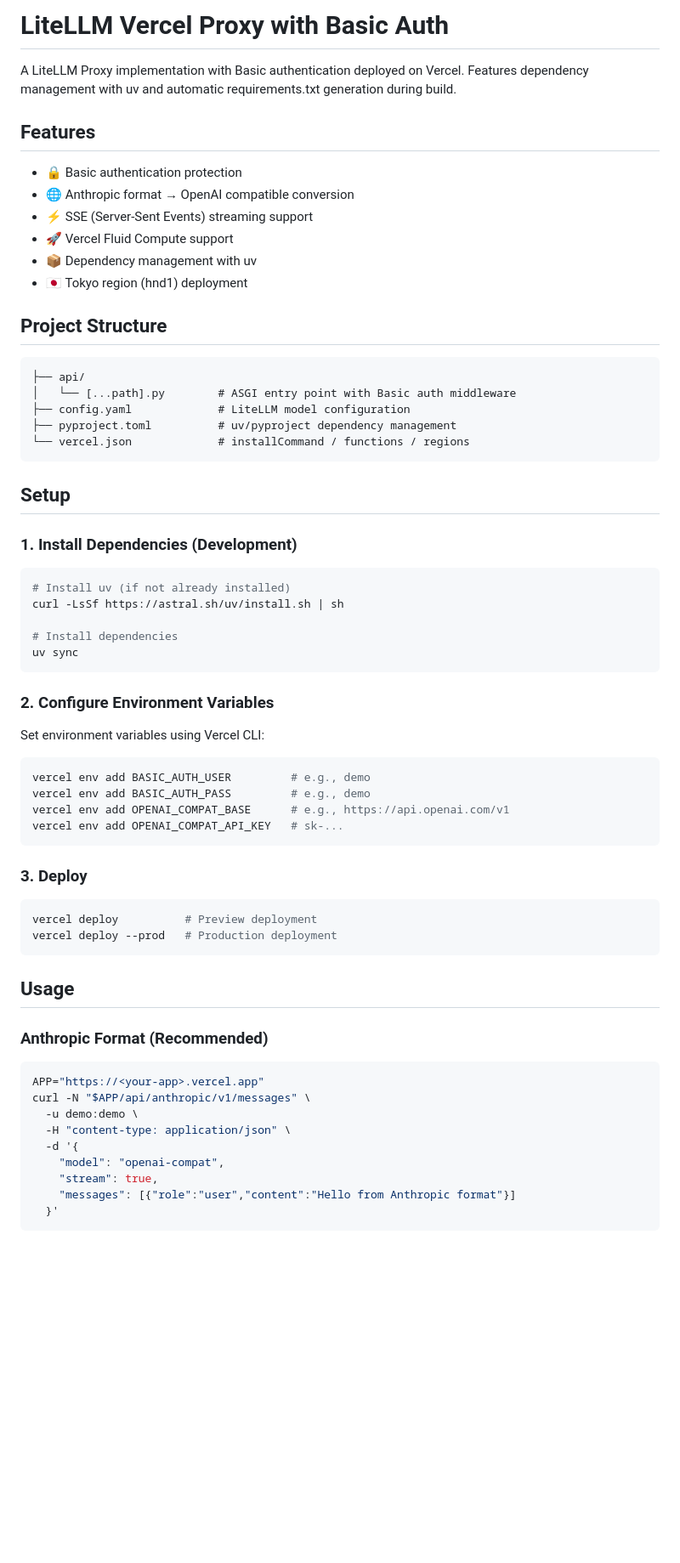
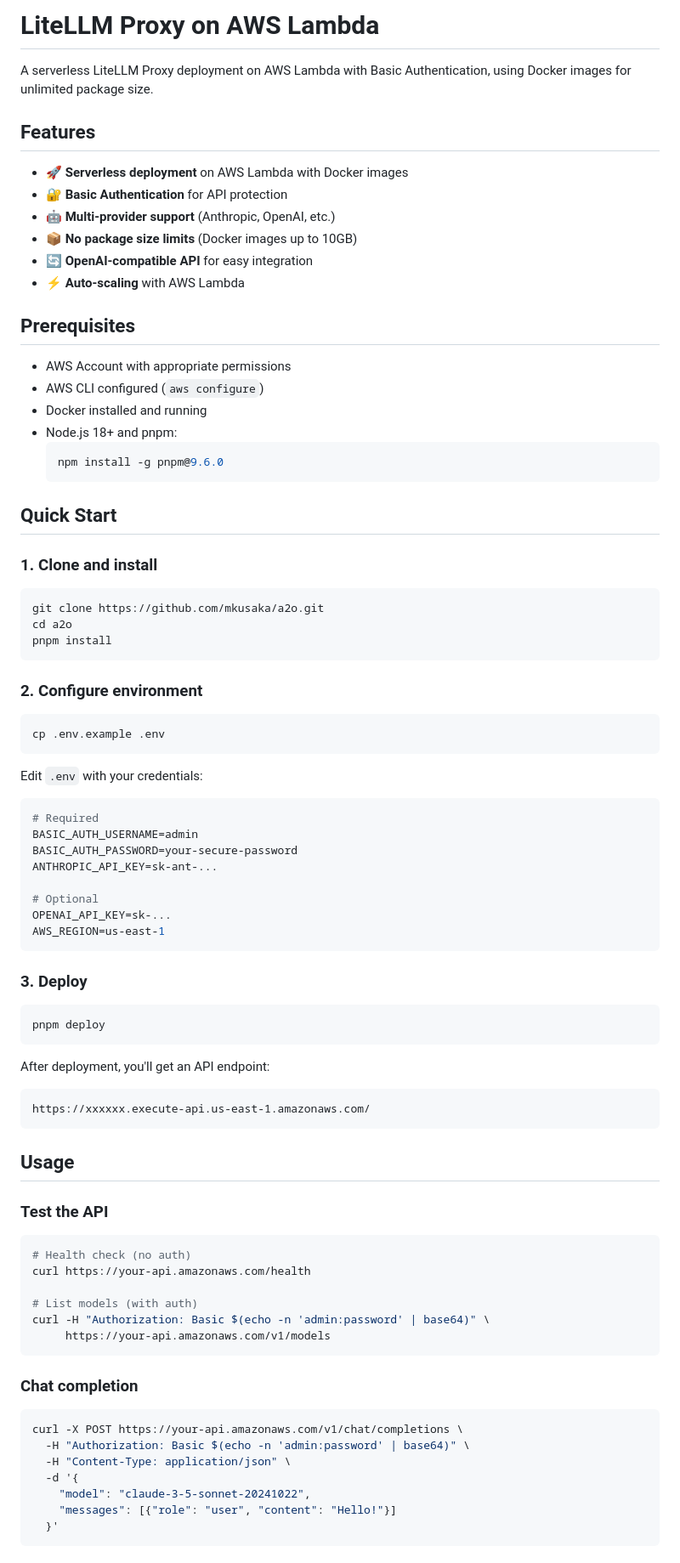
Before and after one commit to mkusaka/a2o, a Markdown page: README.md, the part around the change printed below. Shown: that part at 85% size. Rendered like a GitHub page; blank space fills up the shorter version.

````diff
--- a/README.md
+++ b/README.md
@@ -1,69 +1,87 @@
-# LiteLLM Vercel Proxy with Basic Auth
+# LiteLLM Proxy on AWS Lambda
 
-A LiteLLM Proxy implementation with Basic authentication deployed on Vercel. Features dependency management with uv and automatic requirements.txt generation during build.
+A serverless LiteLLM Proxy deployment on AWS Lambda with Basic Authentication, using Docker images for unlimited package size.
 
 ## Features
 
-- 🔒 Basic authentication protection
-- 🌐 Anthropic format → OpenAI compatible conversion
-- ⚡ SSE (Server-Sent Events) streaming support
-- 🚀 Vercel Fluid Compute support
-- 📦 Dependency management with uv
-- 🇯🇵 Tokyo region (hnd1) deployment
+- 🚀 **Serverless deployment** on AWS Lambda with Docker images
+- 🔐 **Basic Authentication** for API protection
+- 🤖 **Multi-provider support** (Anthropic, OpenAI, etc.)
+- 📦 **No package size limits** (Docker images up to 10GB)
+- 🔄 **OpenAI-compatible API** for easy integration
+- ⚡ **Auto-scaling** with AWS Lambda
 
-## Project Structure
+## Prerequisites
 
-```
-├── api/
-│   └── [...path].py        # ASGI entry point with Basic auth middleware
-├── config.yaml             # LiteLLM model configuration
-├── pyproject.toml          # uv/pyproject dependency management
-└── vercel.json             # installCommand / functions / regions
+- AWS Account with appropriate permissions
+- AWS CLI configured (`aws configure`)
+- Docker installed and running
+- Node.js 18+ and pnpm:
+  ```bash
+  npm install -g pnpm@9.6.0
+  ```
+
+## Quick Start
+
+### 1. Clone and install
+
+```bash
+git clone https://github.com/mkusaka/a2o.git
+cd a2o
+pnpm install
 ```
 
-## Setup
-
-### 1. Install Dependencies (Development)
+### 2. Configure environment
 
 ```bash
-# Install uv (if not already installed)
-curl -LsSf https://astral.sh/uv/install.sh | sh
-
-# Install dependencies
-uv sync
+cp .env.example .env
 ```
 
-### 2. Configure Environment Variables
+Edit `.env` with your credentials:
+```env
+# Required
+BASIC_AUTH_USERNAME=admin
+BASIC_AUTH_PASSWORD=your-secure-password
+ANTHROPIC_API_KEY=sk-ant-...
 
-Set environment variables using Vercel CLI:
-
-```bash
-vercel env add BASIC_AUTH_USER         # e.g., demo
-vercel env add BASIC_AUTH_PASS         # e.g., demo
-vercel env add OPENAI_COMPAT_BASE      # e.g., https://api.openai.com/v1
-vercel env add OPENAI_COMPAT_API_KEY   # sk-...
+# Optional
+OPENAI_API_KEY=sk-...
+AWS_REGION=us-east-1
 ```
 
 ### 3. Deploy
 
 ```bash
-vercel deploy          # Preview deployment
-vercel deploy --prod   # Production deployment
+pnpm deploy
+```
+
+After deployment, you'll get an API endpoint:
+```
+https://xxxxxx.execute-api.us-east-1.amazonaws.com/
 ```
 
 ## Usage
 
-### Anthropic Format (Recommended)
+### Test the API
 
 ```bash
-APP="https://<your-app>.vercel.app"
-curl -N "$APP/api/anthropic/v1/messages" \
-  -u demo:demo \
-  -H "content-type: application/json" \
+# Health check (no auth)
+curl https://your-api.amazonaws.com/health
+
+# List models (with auth)
+curl -H "Authorization: Basic $(echo -n 'admin:password' | base64)" \
+     https://your-api.amazonaws.com/v1/models
+```
+
+### Chat completion
+
+```bash
+curl -X POST https://your-api.amazonaws.com/v1/chat/completions \
+  -H "Authorization: Basic $(echo -n 'admin:password' | base64)" \
+  -H "Content-Type: application/json" \
   -d '{
-    "model": "openai-compat",
-    "stream": true,
-    "messages": [{"role":"user","content":"Hello from Anthropic format"}]
+    "model": "claude-3-5-sonnet-20241022",
+    "messages": [{"role": "user", "content": "Hello!"}]
   }'
 ```
 
````
Also changed, not shown: other parts of README.md (+113 -61 lines).
